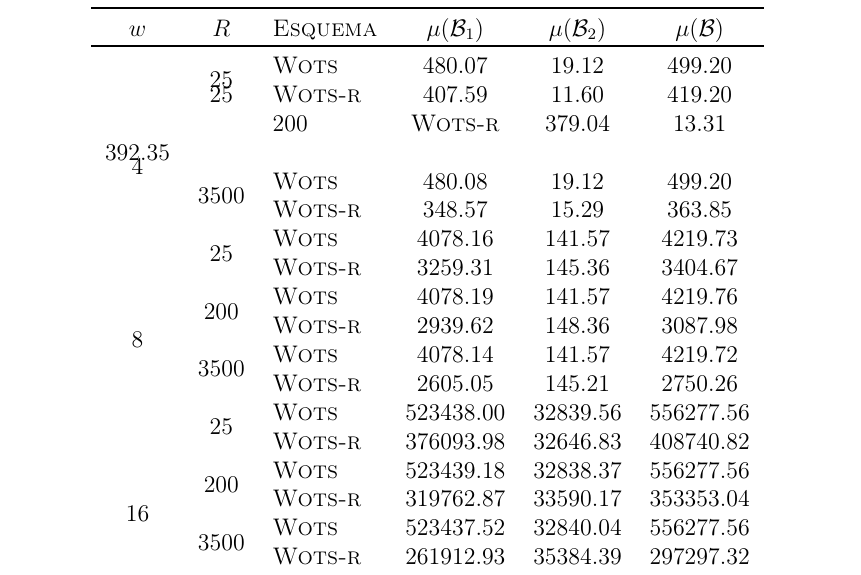
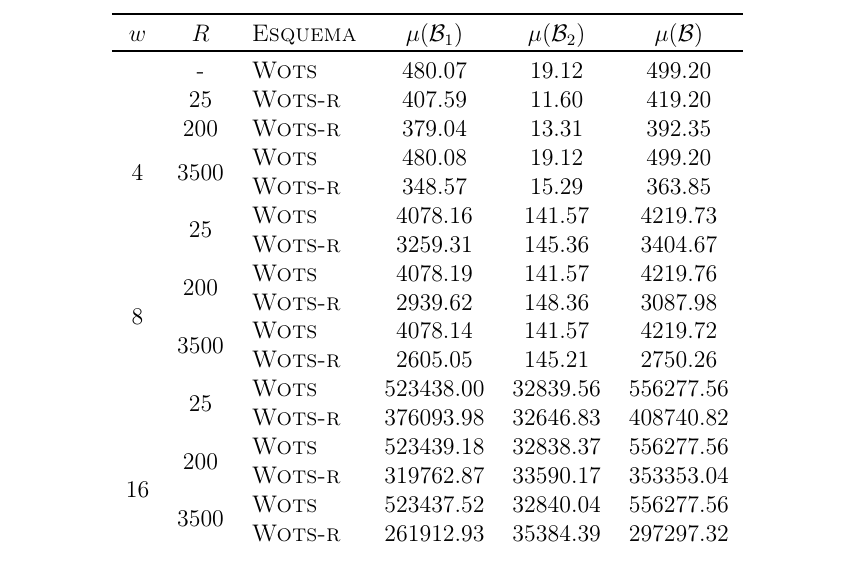
Before and after one commit to zambonin/bsc, a LaTeX document (bsc.tex): part of page 45 of 50, cut so that both start at the same text. Compiled offline with pdfLaTeX.

Commit message:
sharelatex: update bsc.tex from r37924 to r37933

```diff
--- a/bsc.tex
+++ b/bsc.tex
@@ -2012,10 +2012,10 @@ Os valores na Tabela~\ref{tab:2} consistem da média aritmética de $2^{14}$ con
     \toprule
     $w$ & $R$ & \textsc{Esquema} & $\mu(\mathcal{B}_1)$ & $\mu(\mathcal{B}_2)$ & $\mu(\mathcal{B})$ \\
     \toprule
-\multirow{8}{*}{4} & \multirow{2}{*}{25}
-   &    \textsc{Wots} &     480.07 &      19.12 &     499.20 \\
+\multirow{8}{*}{4}
+  & - &    \textsc{Wots} &     480.07 &      19.12 &     499.20 \\
  & 25 &  \textsc{Wots-r} &     407.59 &      11.60 &     419.20 \\
-& & 200 &  \textsc{Wots-r} &     379.04 &      13.31 &     392.35 \\
+& 200 &  \textsc{Wots-r} &     379.04 &      13.31 &     392.35 \\
 & \multirow{2}{*}{3500}
    &    \textsc{Wots} &     480.08 &      19.12 &     499.20 \\
  & &  \textsc{Wots-r} &     348.57 &      15.29 &     363.85 \\
```
